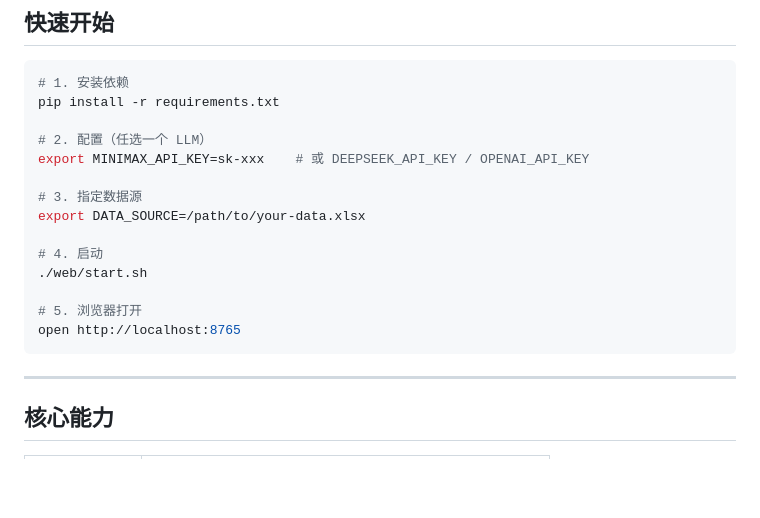
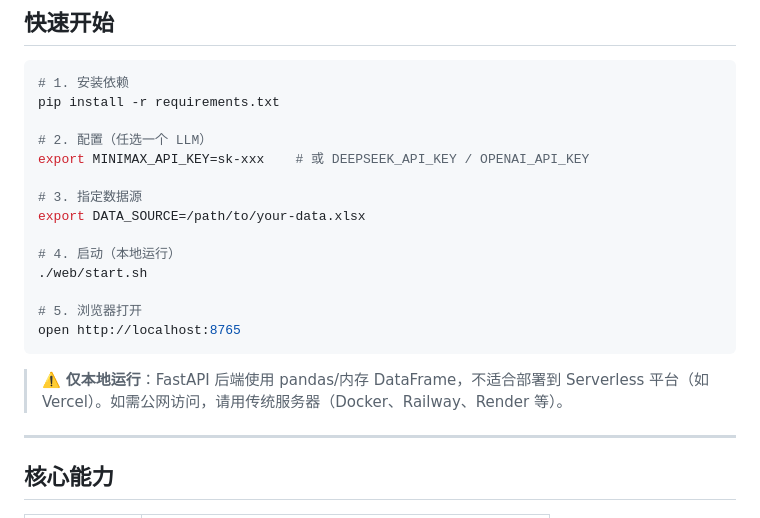
Before and after one commit to Ronnietag/DataAgent, a Markdown page: README.md, the part around the change. GitHub-like rendering; blank space fills up the shorter version.

Commit message:
docs: README 加部署说明，明确仅本地运行

````diff
--- a/README.md
+++ b/README.md
@@ -31,12 +31,14 @@ export MINIMAX_API_KEY=sk-xxx    # 或 DEEPSEEK_API_KEY / OPENAI_API_KEY
 # 3. 指定数据源
 export DATA_SOURCE=/path/to/your-data.xlsx
 
-# 4. 启动
+# 4. 启动（本地运行）
 ./web/start.sh
 
 # 5. 浏览器打开
 open http://localhost:8765
 ```
+
+> ⚠️ **仅本地运行**：FastAPI 后端使用 pandas/内存 DataFrame，不适合部署到 Serverless 平台（如 Vercel）。如需公网访问，请用传统服务器（Docker、Railway、Render 等）。
 
 ---
 
````
